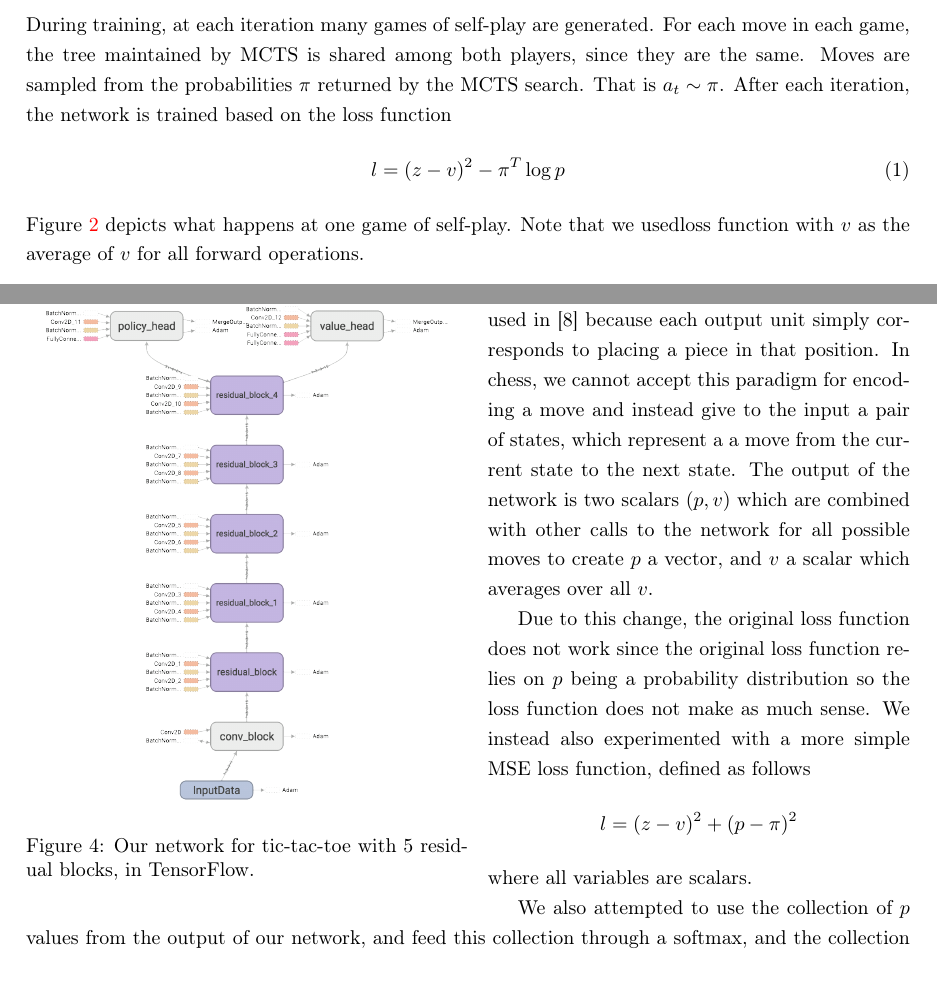
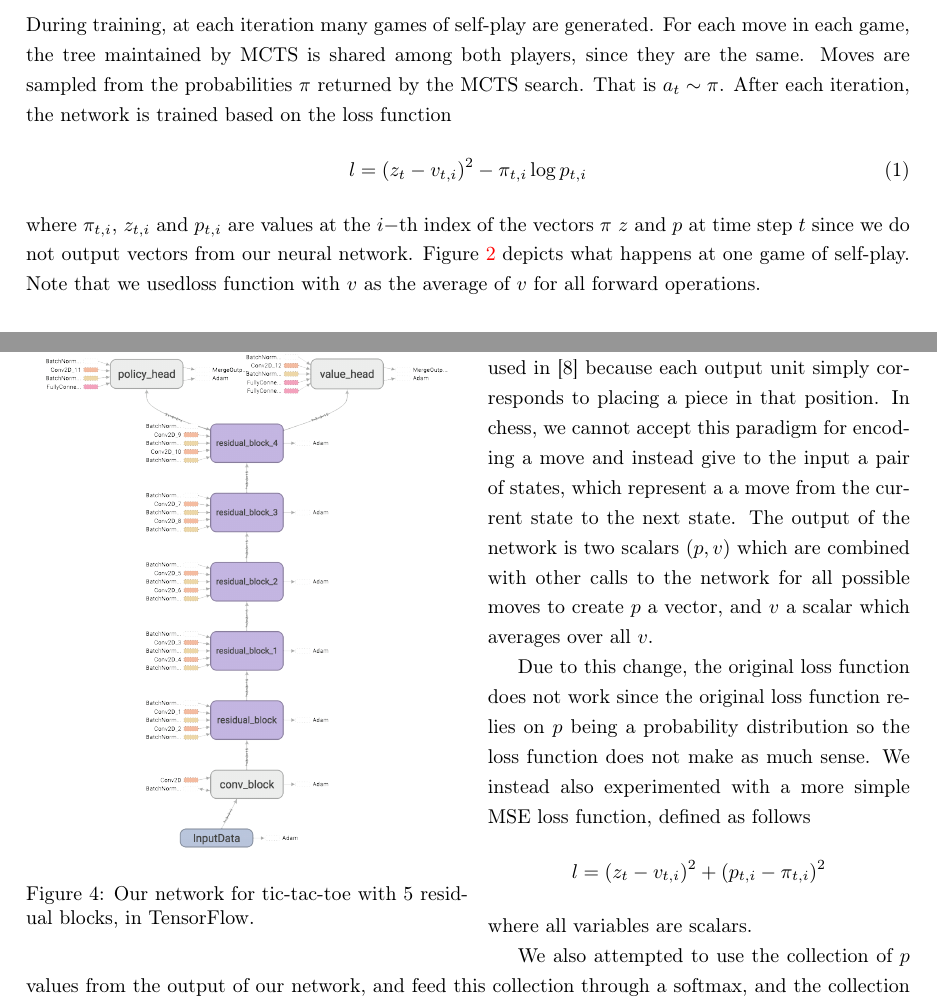
Before and after one commit to adrianc-a/DeepLearningProject, a LaTeX paper (report/report.tex): two parts of pages 3 and 7 of 11, joined at a grey line, cut so that both start at the same text, the shorter picture padded with empty space. Compiled offline with pdfLaTeX.

Commit message:
pushing what we submitted

```diff
--- a/report/report.tex
+++ b/report/report.tex
@@ -213,9 +213,11 @@ players, since they are the same. Moves are sampled from the probabilities $\pi$
 returned by the MCTS search. That is $a_t \sim \pi$. After each iteration, the
 network is trained based on the loss function
 \begin{equation}
-l=(z-v)^2 - \pi^T \log p
+    l=(z_t-v_{t,i})^2 - \pi_{t,i} \log p_{t,i}
     \label{eq:3}
 \end{equation}
+where $\pi_{t,i}$, $z_{t,i}$ and $p_{t,i}$ are values at the $i-$th index of the vectors
+$\pi$ $z$ and $p$ at time step $t$ since we do not output vectors from our neural network.
 Figure \ref{fig:figure_self_play} depicts what happens at one game of
 self-play.
 Note that we usedloss function with $v$ as the average of $v$
@@ -364,7 +366,7 @@ Due to this change, the original loss function does not work since the original
 loss function relies on $p$ being a probability distribution so the loss
 function does not make as much sense. We instead also experimented with a more
 simple MSE loss function, defined as follows
-$$l=(z-v)^2+(p-\pi)^2$$
+$$l=(z_{t}-v_{t,i})^2+(p_{t,i}-\pi_{t,i})^2$$
 where all variables are scalars.
 
 We also attempted to use the collection of $p$ values from the output of our
```
Also changed, not shown: report/report.tex (17 more changed lines).
